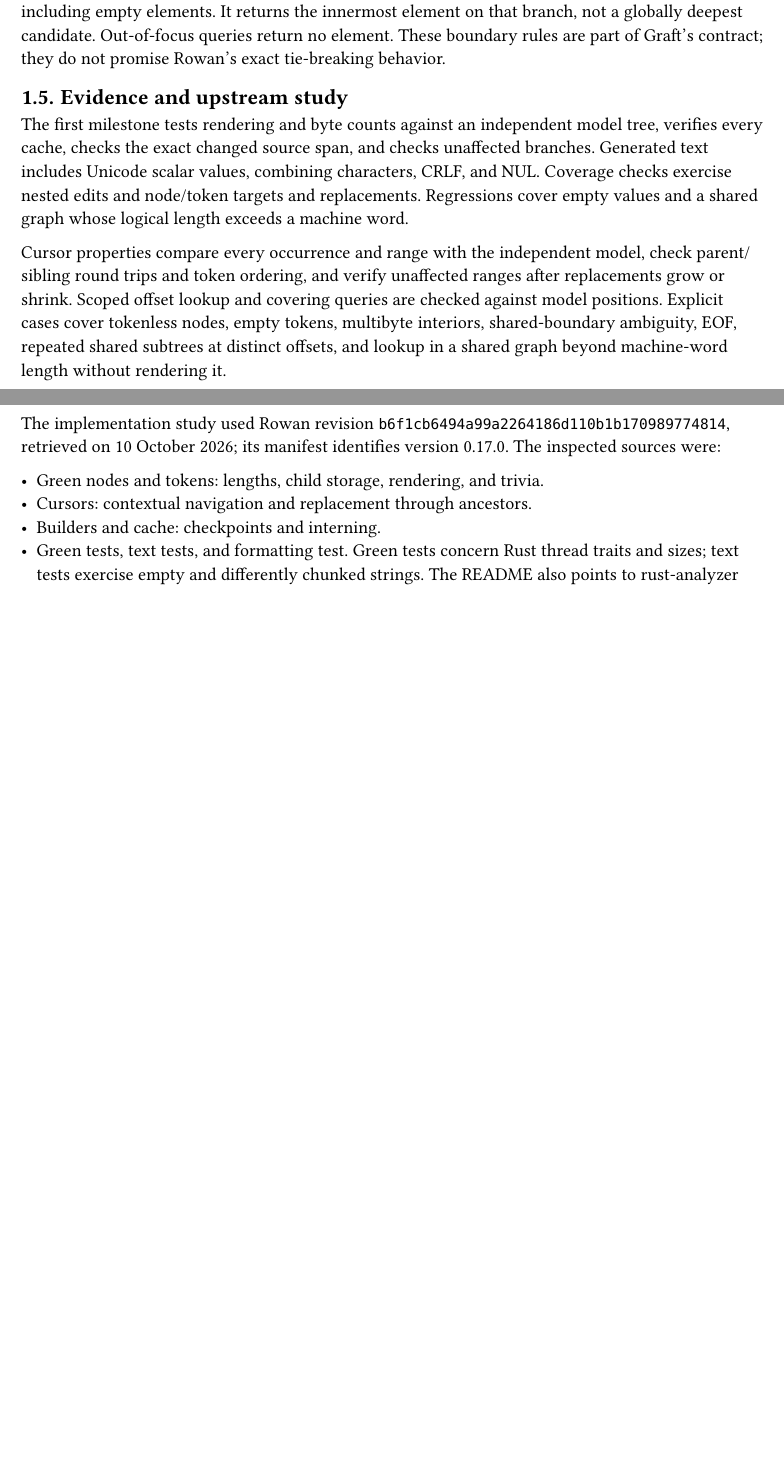
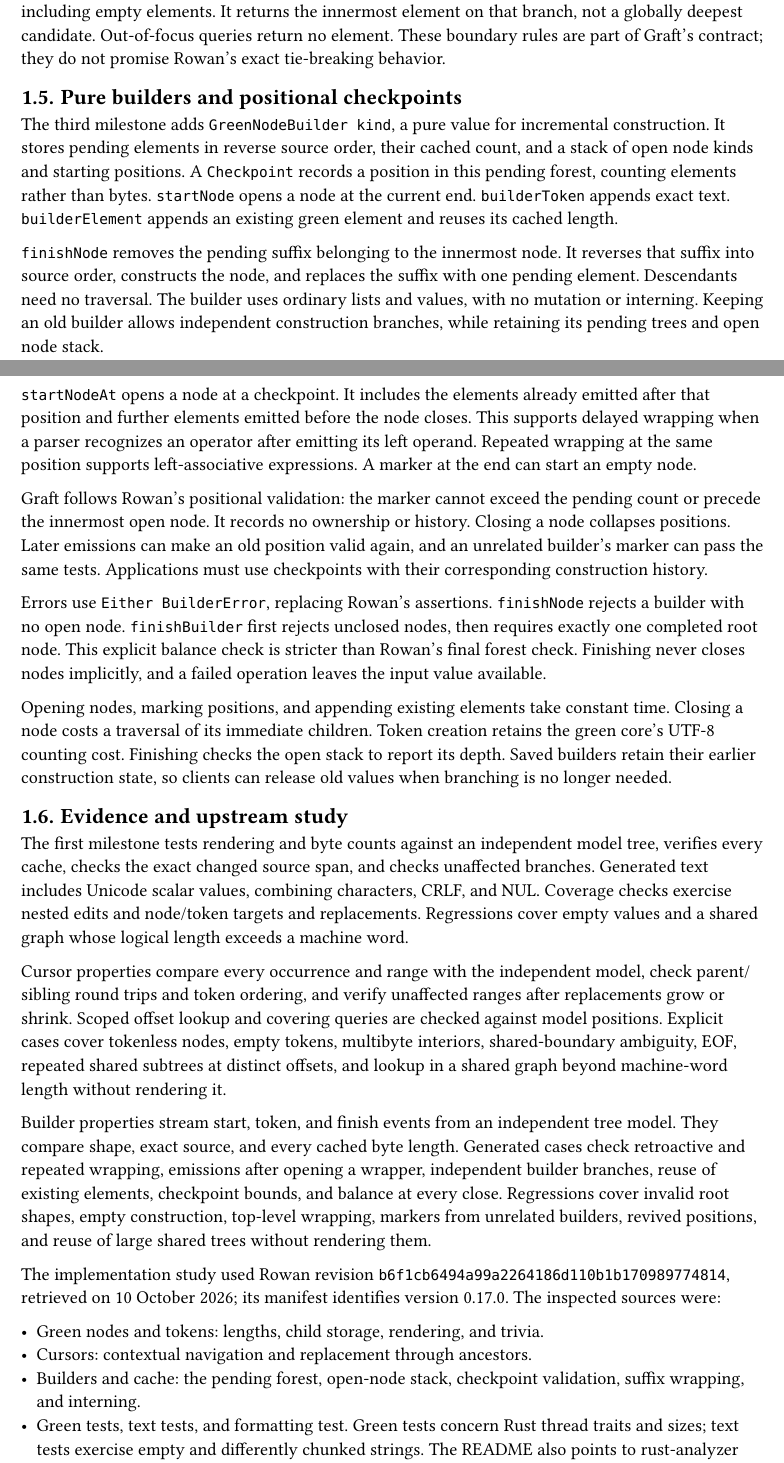
Before and after one commit to andreabedini/graft, a Typst document (docs/architecture.typ): two parts of pages 2 and 3 of 3 before the commit and two parts of pages 2 and 3 of 4 after it, joined at a grey line, cut so that both start at the same text, the shorter picture padded with empty space. Compiled offline with Typst 0.15.

Commit message:
docs(builder): describe builder contracts, checkpoint lifetime and child-edit roadmap

```diff
--- a/docs/architecture.typ
+++ b/docs/architecture.typ
@@ -113,6 +113,46 @@ innermost element on that branch, not a globally deepest candidate. Out-of-focus
 queries return no element. These boundary rules are part of Graft's contract;
 they do not promise Rowan's exact tie-breaking behavior.
 
+== Pure builders and positional checkpoints
+
+The third milestone adds `GreenNodeBuilder kind`, a pure value for incremental
+construction. It stores pending elements in reverse source order, their cached
+count, and a stack of open node kinds and starting positions. A `Checkpoint`
+records a position in this pending forest, counting elements rather than bytes.
+`startNode` opens a node at the current end. `builderToken` appends exact text.
+`builderElement` appends an existing green element and reuses its cached length.
+
+`finishNode` removes the pending suffix belonging to the innermost node. It
+reverses that suffix into source order, constructs the node, and replaces the
+suffix with one pending element. Descendants need no traversal. The builder
+uses ordinary lists and values, with no mutation or interning. Keeping an old
+builder allows independent construction branches, while retaining its pending
+trees and open node stack.
+
+`startNodeAt` opens a node at a checkpoint. It includes the elements already
+emitted after that position and further elements emitted before the node closes.
+This supports delayed wrapping when a parser recognizes an operator after
+emitting its left operand. Repeated wrapping at the same position supports
+left-associative expressions. A marker at the end can start an empty node.
+
+Graft follows Rowan's positional validation: the marker cannot exceed the
+pending count or precede the innermost open node. It records no ownership or
+history. Closing a node collapses positions. Later emissions can make an old
+position valid again, and an unrelated builder's marker can pass the same tests.
+Applications must use checkpoints with their corresponding construction history.
+
+Errors use `Either BuilderError`, replacing Rowan's assertions. `finishNode`
+rejects a builder with no open node. `finishBuilder` first rejects unclosed
+nodes, then requires exactly one completed root node. This explicit balance
+check is stricter than Rowan's final forest check. Finishing never closes nodes
+implicitly, and a failed operation leaves the input value available.
+
+Opening nodes, marking positions, and appending existing elements take constant
+time. Closing a node costs a traversal of its immediate children. Token creation
+retains the green core's UTF-8 counting cost. Finishing checks the open stack
+to report its depth. Saved builders retain their earlier construction state,
+so clients can release old values when branching is no longer needed.
+
 == Evidence and upstream study
 
 The first milestone tests rendering and byte counts against an independent model
@@ -130,6 +170,14 @@ tokens, multibyte interiors, shared-boundary ambiguity, EOF, repeated shared
 subtrees at distinct offsets, and lookup in a shared graph beyond machine-word
 length without rendering it.
 
+Builder properties stream start, token, and finish events from an independent
+tree model. They compare shape, exact source, and every cached byte length.
+Generated cases check retroactive and repeated wrapping, emissions after opening
+a wrapper, independent builder branches, reuse of existing elements, checkpoint
+bounds, and balance at every close. Regressions cover invalid root shapes,
+empty construction, top-level wrapping, markers from unrelated builders, revived
+positions, and reuse of large shared trees without rendering them.
+
 The implementation study used Rowan revision
 `b6f1cb6494a99a2264186d110b1b170989774814`, retrieved on 10 October 2026;
 its manifest identifies version 0.17.0. The inspected sources were:
@@ -141,7 +189,8 @@ its manifest identifies version 0.17.0. The inspected sources were:
 - #link(upstream + "src/cursor.rs")[Cursors]: contextual navigation and
   replacement through ancestors.
 - #link(upstream + "src/green/builder.rs")[Builders] and
-  #link(upstream + "src/green/node_cache.rs")[cache]: checkpoints and interning.
+  #link(upstream + "src/green/node_cache.rs")[cache]: the pending forest, open-node
+  stack, checkpoint validation, suffix wrapping, and interning.
 - #link(upstream + "src/green.rs")[Green tests],
   #link(upstream + "src/syntax_text.rs")[text tests], and
   #link(upstream + "tests/tidy.rs")[formatting test]. Green tests concern Rust
```
Also changed, not shown: CHANGELOG.md, README.md, docs/architecture.typ (4 more changed lines), 1 other file.
